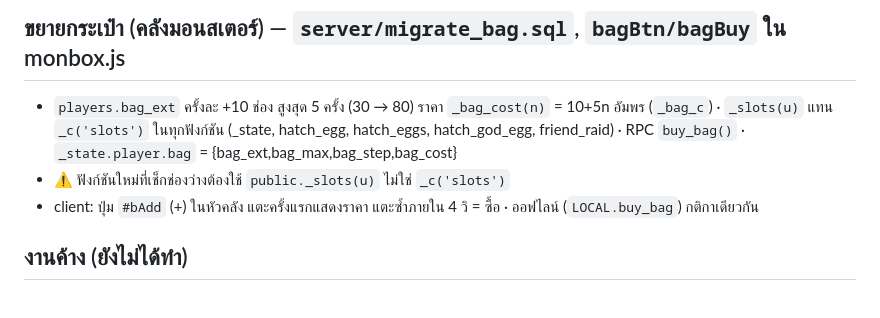
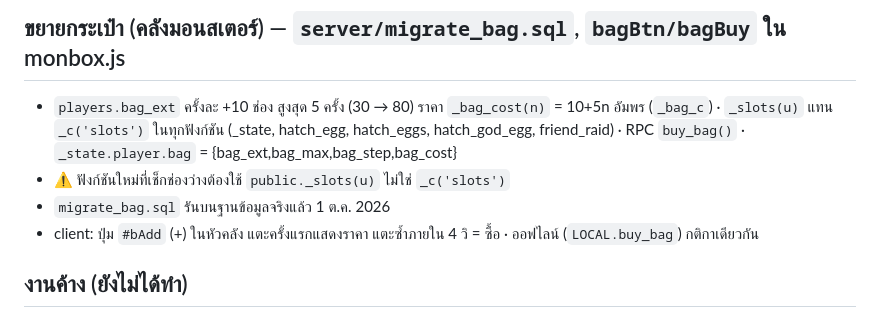
Before and after one commit to tanawatza0720-rgb/amber-game, a Markdown page: AGENTS.md, the part around the change. Drawn GitHub-style.

Commit message:
AGENTS: รัน migrate_bag แล้ว
Co-Authored-By: Claude Opus 5.5 <noreply@anthropic.com>
Claude-Session: https://claude.ai/code/session_01Dkwo12wxM4mFHmnWRKxS7c

```diff
--- a/AGENTS.md
+++ b/AGENTS.md
@@ -333,6 +333,7 @@ python3 build_battle.py && cp battle.html ../battle.html
 ## ขยายกระเป๋า (คลังมอนสเตอร์) — `server/migrate_bag.sql`, `bagBtn/bagBuy` ใน monbox.js
 - `players.bag_ext` ครั้งละ +10 ช่อง สูงสุด 5 ครั้ง (30 → 80) ราคา `_bag_cost(n)` = 10+5n อัมพร (`_bag_c`) · `_slots(u)` แทน `_c('slots')` ในทุกฟังก์ชัน (_state, hatch_egg, hatch_eggs, hatch_god_egg, friend_raid) · RPC `buy_bag()` · `_state.player.bag` = {bag_ext,bag_max,bag_step,bag_cost}
 - ⚠️ ฟังก์ชันใหม่ที่เช็กช่องว่างต้องใช้ `public._slots(u)` ไม่ใช่ `_c('slots')`
+- `migrate_bag.sql` รันบนฐานข้อมูลจริงแล้ว 1 ต.ค. 2026
 - client: ปุ่ม `#bAdd` (+) ในหัวคลัง แตะครั้งแรกแสดงราคา แตะซ้ำภายใน 4 วิ = ซื้อ · ออฟไลน์ (`LOCAL.buy_bag`) กติกาเดียวกัน
 ## งานค้าง (ยังไม่ได้ทำ)
 - (ว่าง)
```
